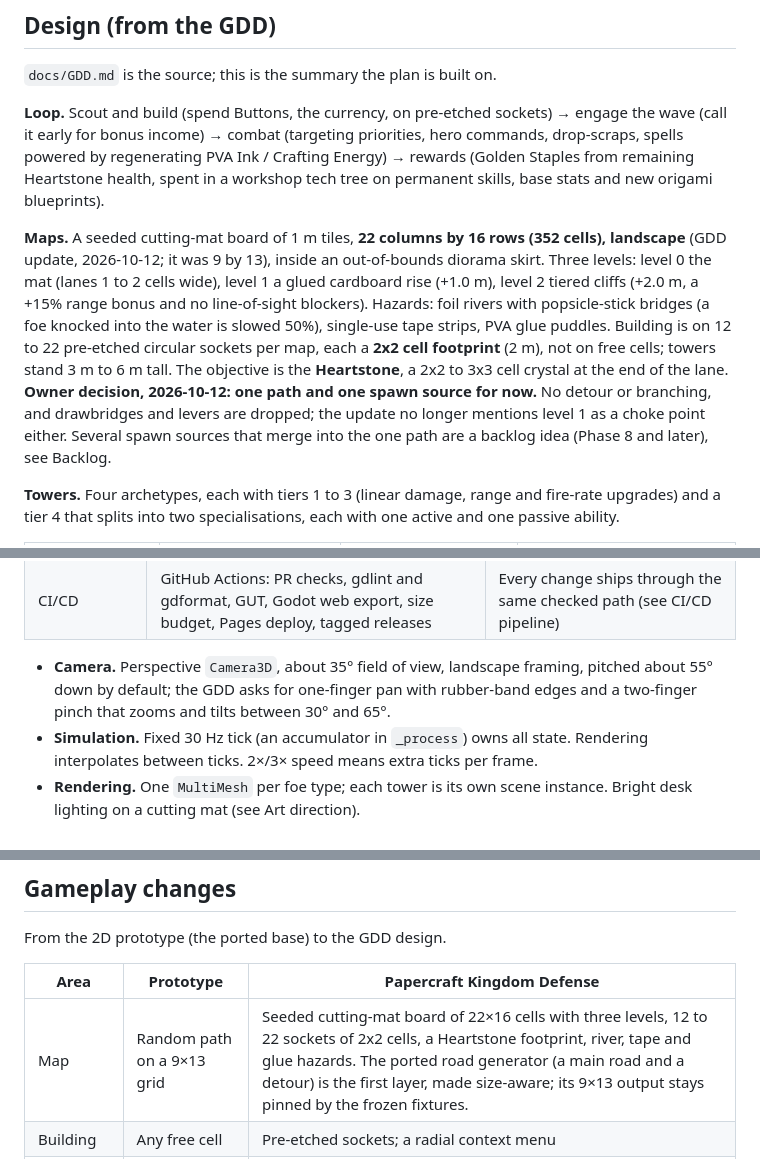
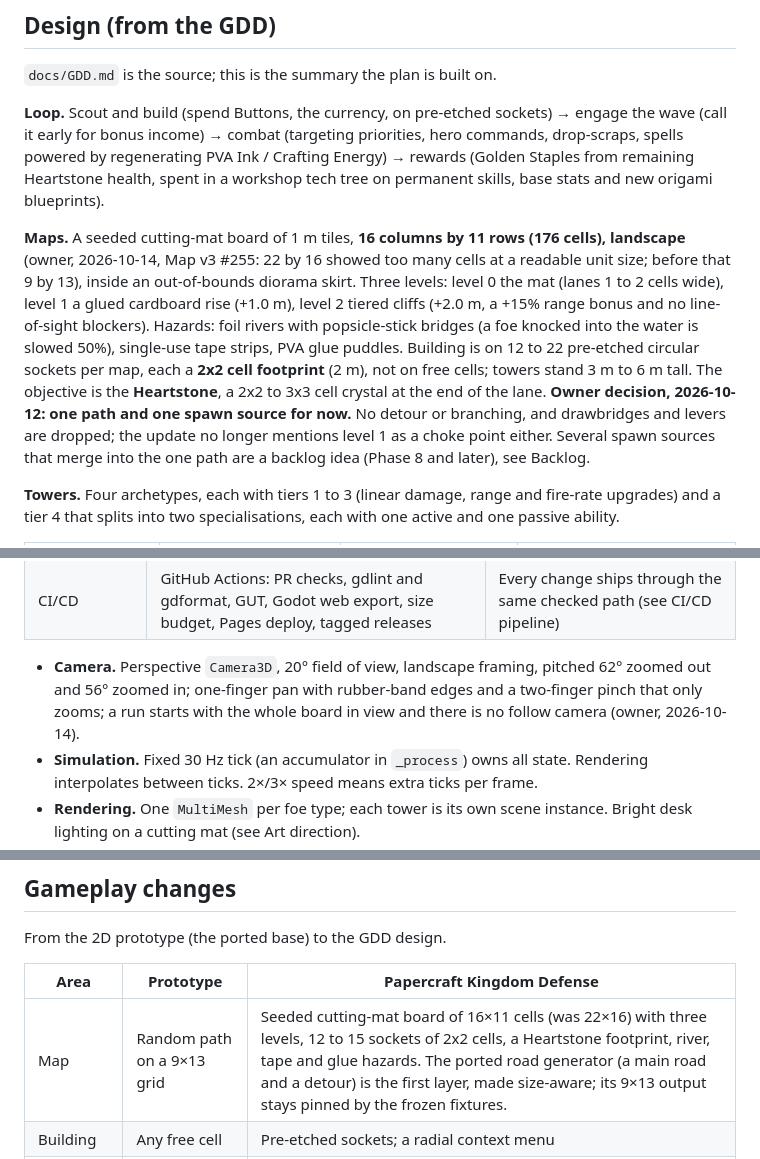
Before and after one commit to juanpalopez/psychic-bassoon, a Markdown page: docs/PLAN.md, 3 parts joined by grey strips. Rendered like a GitHub page.

```diff
--- a/docs/PLAN.md
+++ b/docs/PLAN.md
@@ -30,7 +30,7 @@ The full text is in `docs/GDD.md`. The old Scrapline lore (Greyhold Keep, the Ho
 
 **Loop.** Scout and build (spend Buttons, the currency, on pre-etched sockets) → engage the wave (call it early for bonus income) → combat (targeting priorities, hero commands, drop-scraps, spells powered by regenerating PVA Ink / Crafting Energy) → rewards (Golden Staples from remaining Heartstone health, spent in a workshop tech tree on permanent skills, base stats and new origami blueprints).
 
-**Maps.** A seeded cutting-mat board of 1 m tiles, **22 columns by 16 rows (352 cells), landscape** (GDD update, 2026-10-12; it was 9 by 13), inside an out-of-bounds diorama skirt. Three levels: level 0 the mat (lanes 1 to 2 cells wide), level 1 a glued cardboard rise (+1.0 m), level 2 tiered cliffs (+2.0 m, a +15% range bonus and no line-of-sight blockers). Hazards: foil rivers with popsicle-stick bridges (a foe knocked into the water is slowed 50%), single-use tape strips, PVA glue puddles. Building is on 12 to 22 pre-etched circular sockets per map, each a **2x2 cell footprint** (2 m), not on free cells; towers stand 3 m to 6 m tall. The objective is the **Heartstone**, a 2x2 to 3x3 cell crystal at the end of the lane. **Owner decision, 2026-10-12: one path and one spawn source for now.** No detour or branching, and drawbridges and levers are dropped; the update no longer mentions level 1 as a choke point either. Several spawn sources that merge into the one path are a backlog idea (Phase 8 and later), see Backlog.
+**Maps.** A seeded cutting-mat board of 1 m tiles, **16 columns by 11 rows (176 cells), landscape** (owner, 2026-10-14, Map v3 #255: 22 by 16 showed too many cells at a readable unit size; before that 9 by 13), inside an out-of-bounds diorama skirt. Three levels: level 0 the mat (lanes 1 to 2 cells wide), level 1 a glued cardboard rise (+1.0 m), level 2 tiered cliffs (+2.0 m, a +15% range bonus and no line-of-sight blockers). Hazards: foil rivers with popsicle-stick bridges (a foe knocked into the water is slowed 50%), single-use tape strips, PVA glue puddles. Building is on 12 to 22 pre-etched circular sockets per map, each a **2x2 cell footprint** (2 m), not on free cells; towers stand 3 m to 6 m tall. The objective is the **Heartstone**, a 2x2 to 3x3 cell crystal at the end of the lane. **Owner decision, 2026-10-12: one path and one spawn source for now.** No detour or branching, and drawbridges and levers are dropped; the update no longer mentions level 1 as a choke point either. Several spawn sources that merge into the one path are a backlog idea (Phase 8 and later), see Backlog.
 
 **Towers.** Four archetypes, each with tiers 1 to 3 (linear damage, range and fire-rate upgrades) and a tier 4 that splits into two specialisations, each with one active and one passive ability.
 
@@ -135,7 +135,7 @@ Input / HUD taps ──commands──▶          │           ──events─
 | Audio | Godot `AudioStreamPlayer`, started after the first tap on web | Browsers block sound before a user gesture |
 | CI/CD | GitHub Actions: PR checks, gdlint and gdformat, GUT, Godot web export, size budget, Pages deploy, tagged releases | Every change ships through the same checked path (see CI/CD pipeline) |
 
-- **Camera.** Perspective `Camera3D`, about 35° field of view, landscape framing, pitched about 55° down by default; the GDD asks for one-finger pan with rubber-band edges and a two-finger pinch that zooms and tilts between 30° and 65°.
+- **Camera.** Perspective `Camera3D`, 20° field of view, landscape framing, pitched 62° zoomed out and 56° zoomed in; one-finger pan with rubber-band edges and a two-finger pinch that only zooms; a run starts with the whole board in view and there is no follow camera (owner, 2026-10-14).
 - **Simulation.** Fixed 30 Hz tick (an accumulator in `_process`) owns all state. Rendering interpolates between ticks. 2×/3× speed means extra ticks per frame.
 - **Rendering.** One `MultiMesh` per foe type; each tower is its own scene instance. Bright desk lighting on a cutting mat (see Art direction).
 - **Input.** A tap ray-casts the ground plane to a cell, a socket or a tower, and sends a command. No direct state changes.
@@ -258,7 +258,7 @@ From the 2D prototype (the ported base) to the GDD design.
 
 | Area | Prototype | Papercraft Kingdom Defense |
 | --- | --- | --- |
-| Map | Random path on a 9×13 grid | Seeded cutting-mat board of 22×16 cells with three levels, 12 to 22 sockets of 2x2 cells, a Heartstone footprint, river, tape and glue hazards. The ported road generator (a main road and a detour) is the first layer, made size-aware; its 9×13 output stays pinned by the frozen fixtures. |
+| Map | Random path on a 9×13 grid | Seeded cutting-mat board of 16×11 cells (was 22×16) with three levels, 12 to 15 sockets of 2x2 cells, a Heartstone footprint, river, tape and glue hazards. The ported road generator (a main road and a detour) is the first layer, made size-aware; its 9×13 output stays pinned by the frozen fixtures. |
 | Building | Any free cell | Pre-etched sockets; a radial context menu |
 | Towers | 4 types, 3 levels | 4 archetypes, tiers 1 to 3 plus a tier 4 specialisation each (8 specialisations) with an active and a passive ability; targeting priorities |
 | Foes | Scout, walker, tank, boss | Scrap Goblin, Razor Moth (flying), Corrugated Orc, Ink Shaman (support), Cardboard Golem (boss) |
```
Also changed, not shown: CLAUDE.md (+2 -2 lines), docs/GDD.md (+5 -4 lines).
